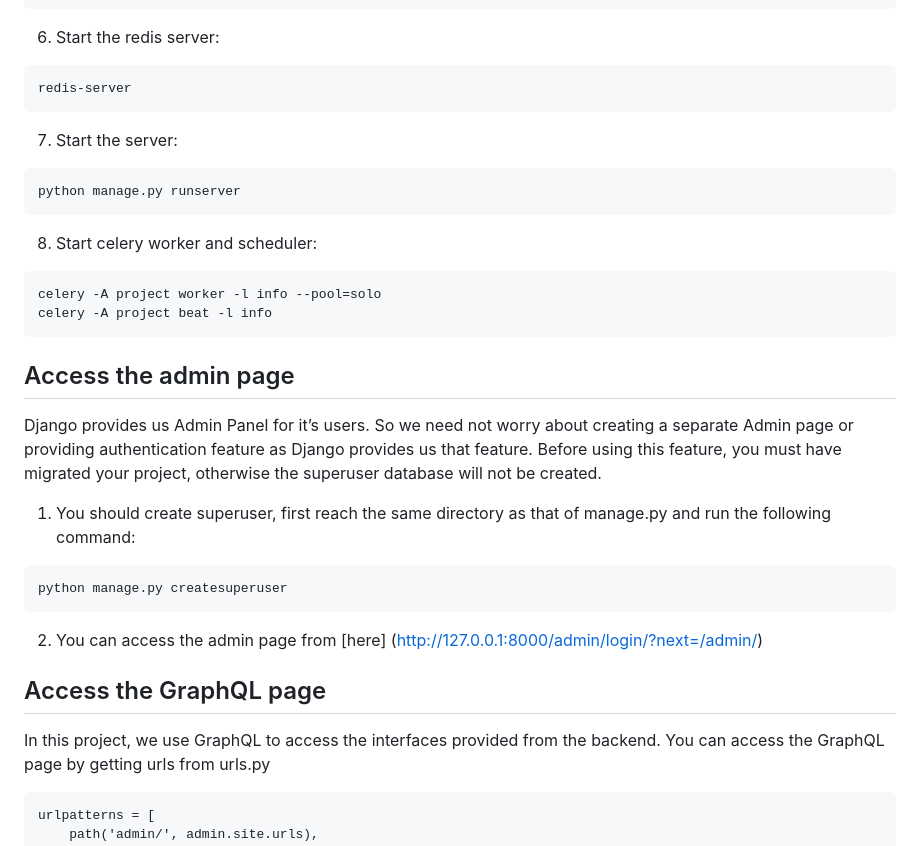
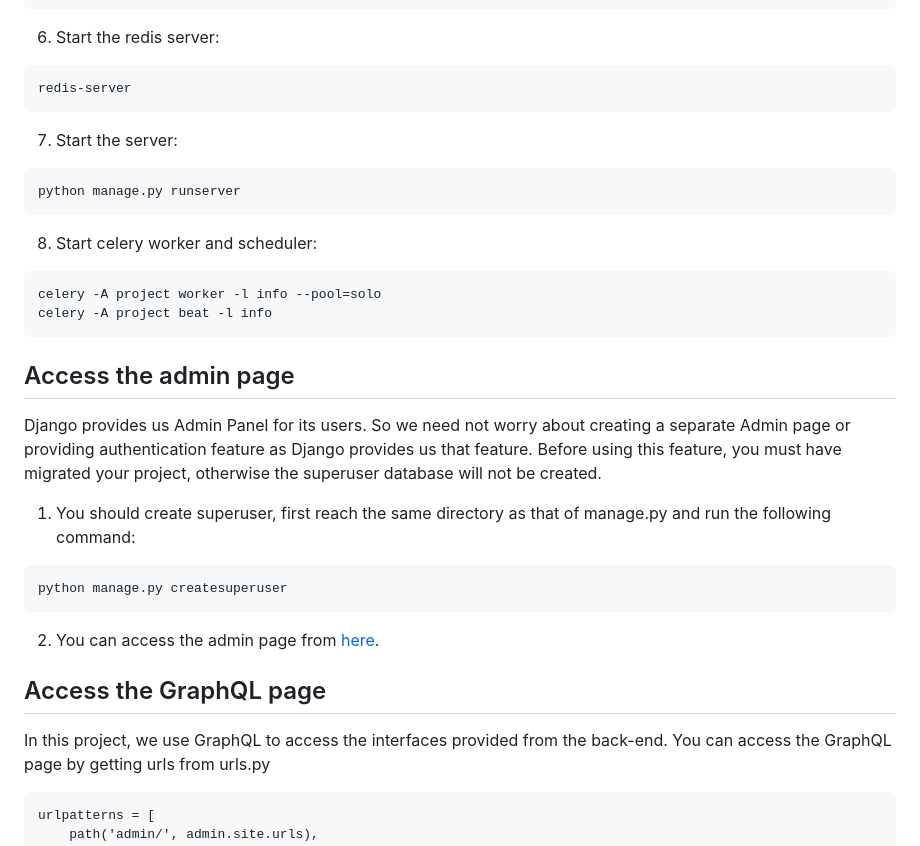
Before and after one commit to IFRC-Alert-Hub/Alert-Hub-Subscription-System, a Markdown page: README.md, the part around one of its changes. GitHub-like rendering.

````diff
--- a/README.md
+++ b/README.md
@@ -81,16 +92,19 @@ TEST_MODE=True
 ```
 
 6. Start the redis server:
+
 ```bash
 redis-server
 ```
 
 7. Start the server:
+
 ```bash
 python manage.py runserver
 ```
 
 8. Start celery worker and scheduler:
+
 ```bash
 celery -A project worker -l info --pool=solo
 celery -A project beat -l info
@@ -98,22 +112,25 @@ celery -A project beat -l info
 
 ## Access the admin page
 
-Django provides us Admin Panel for it’s users.
+Django provides us Admin Panel for its users.
 So we need not worry about creating a separate Admin page or providing authentication feature
 as Django provides us that feature.
-Before using this feature, you must have migrated your project, otherwise the superuser database will not be created.
+Before using this feature, you must have migrated your project, otherwise the superuser database
+will not be created.
 
-1. You should create superuser, first reach the same directory as that of manage.py and run the following command:
+1. You should create superuser, first reach the same directory as that of manage.py and run
+the following command:
+
 ```bash
 python manage.py createsuperuser
 ```
 
 2. You can access the admin page
-   from [here] (http://127.0.0.1:8000/admin/login/?next=/admin/)
+   from [here](http://127.0.0.1:8000/admin/login/?next=/admin/).
 
 ## Access the GraphQL page
 
-In this project, we use GraphQL to access the interfaces provided from the backend.
+In this project, we use GraphQL to access the interfaces provided from the back-end.
 You can access the GraphQL page by getting urls from urls.py
 
 ```
````
Also changed, not shown: other parts of README.md (+30 -15 lines).
